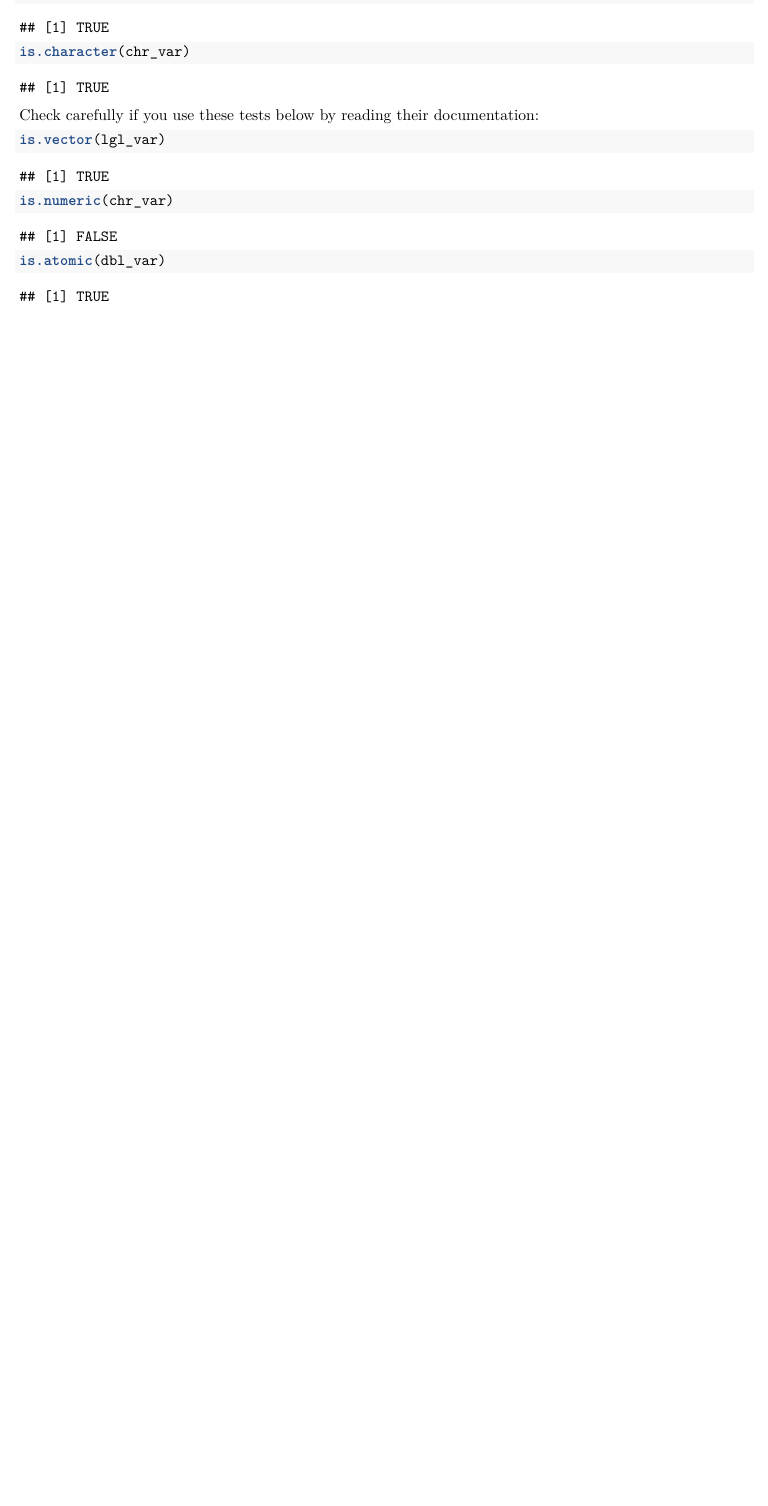
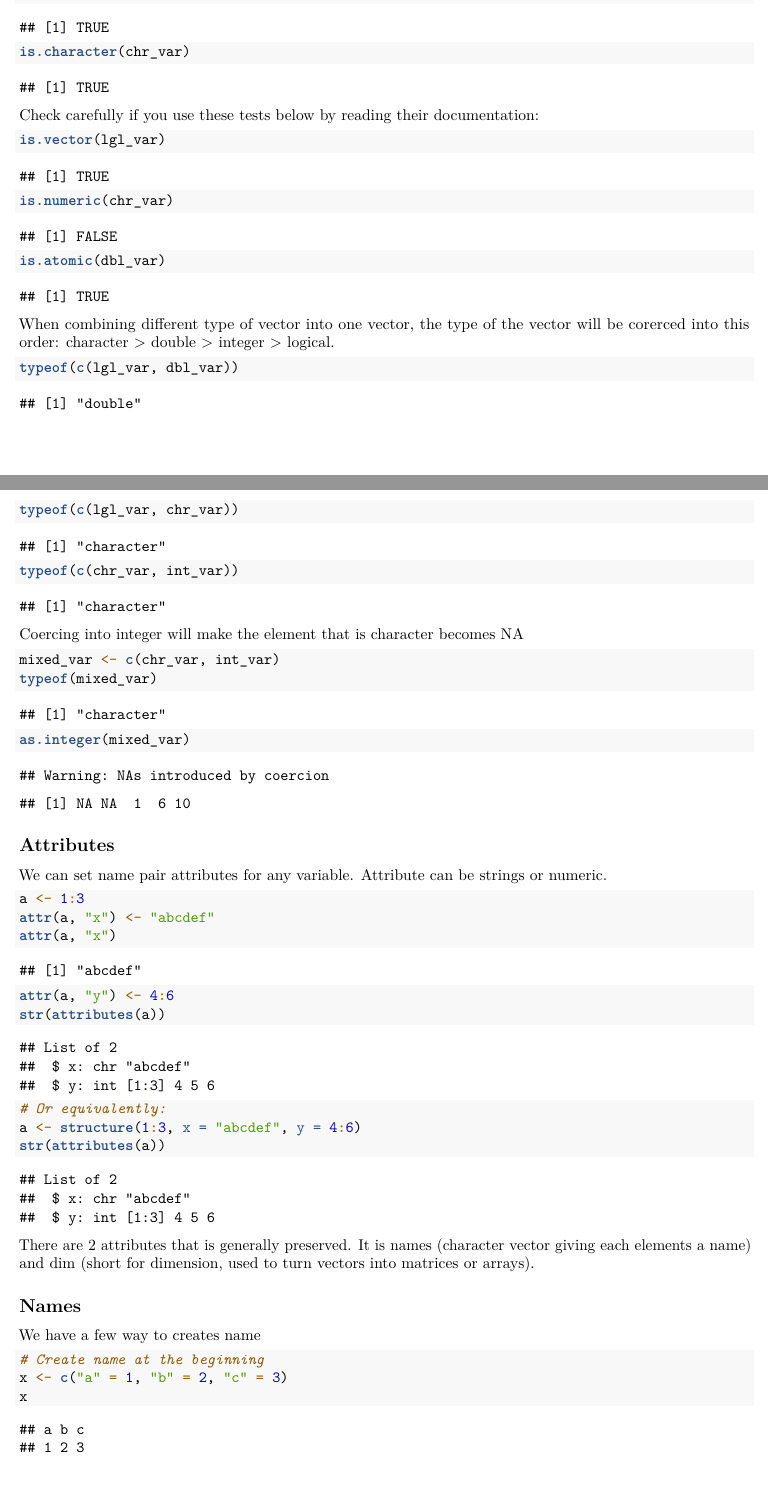
Before and after one commit to hopes6166/Advanced-R, an R Markdown document (Vectors.Rmd): part of page 2 of 2 before the commit and two parts of pages 2 and 3 of 5 after it, the two joined at a grey line, cut so that both start at the same text, the shorter picture padded with empty space. Rendered offline with R 4.5, knitr and Pandoc, then LaTeX, with nearby package versions.

Commit message:
Chapter 2

````diff
--- a/Vectors.Rmd
+++ b/Vectors.Rmd
@@ -66,3 +66,40 @@ is.vector(lgl_var)
 is.numeric(chr_var)
 is.atomic(dbl_var)
 ```
+
+When combining different type of vector into one vector, the type of the vector will be corerced into this order: character > double > integer > logical.
+```{r}
+typeof(c(lgl_var, dbl_var))
+typeof(c(lgl_var, chr_var))
+typeof(c(chr_var, int_var))
+```
+Coercing into integer will make the element that is character becomes NA
+```{r}
+mixed_var <- c(chr_var, int_var)
+typeof(mixed_var)
+as.integer(mixed_var)
+```
+## Attributes
+
+We can set name pair attributes for any variable. Attribute can be strings or numeric.
+```{r}
+a <- 1:3
+attr(a, "x") <- "abcdef"
+attr(a, "x")
+
+attr(a, "y") <- 4:6
+str(attributes(a))
+
+# Or equivalently:
+a <- structure(1:3, x = "abcdef", y = 4:6)
+str(attributes(a))
+```
+There are 2 attributes that is generally preserved. It is names (character vector giving each elements a name) and dim (short for dimension, used to turn vectors into matrices or arrays).
+
+## Names
+
+We have a few way to creates name
+```{r}
+# Create name at the beginning
+x <- c("a" = 1, "b" = 2, "c" = 3)
+x
````
Also changed, not shown: Vectors.nb.html, Vectors.pdf, Vectors.Rmd (40 more changed lines).
